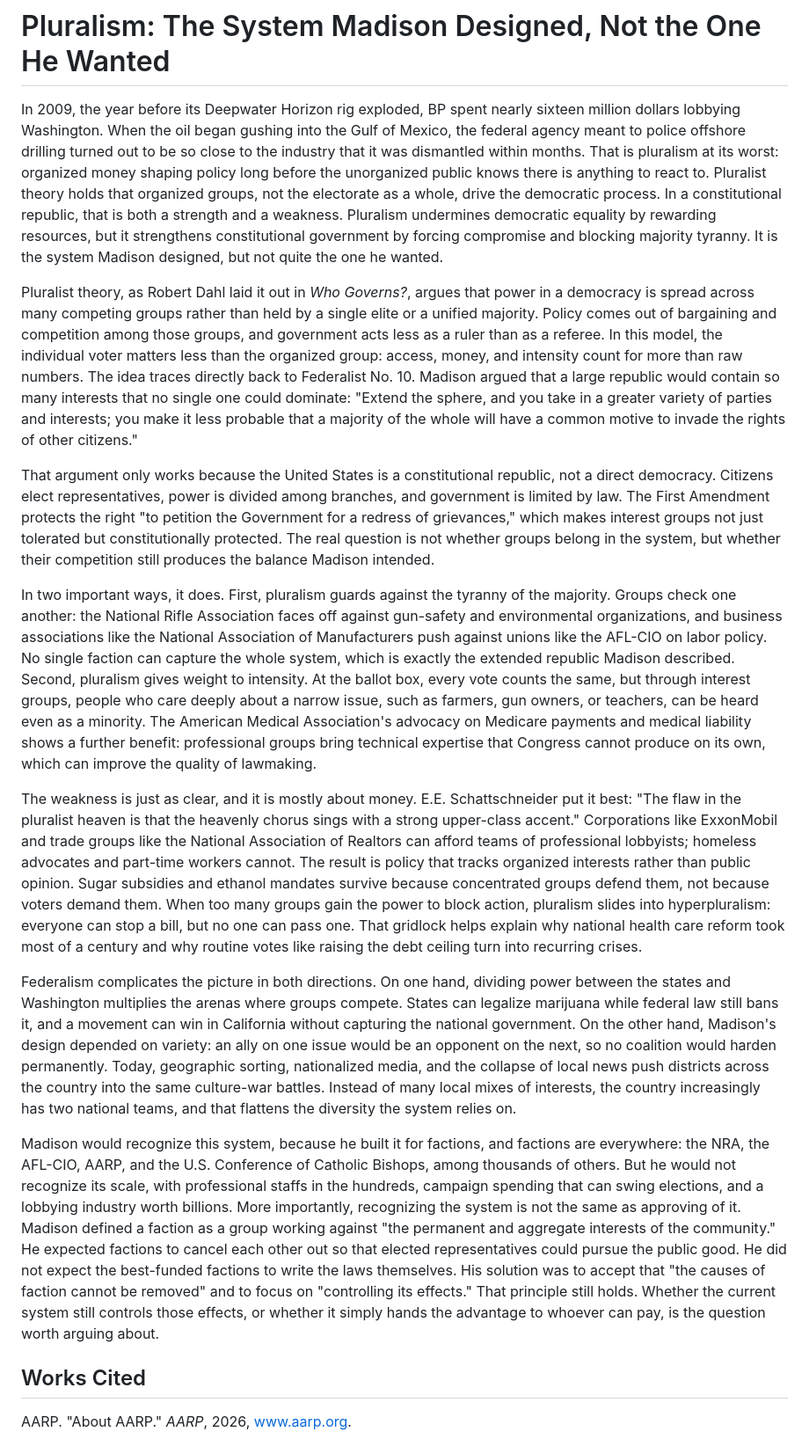
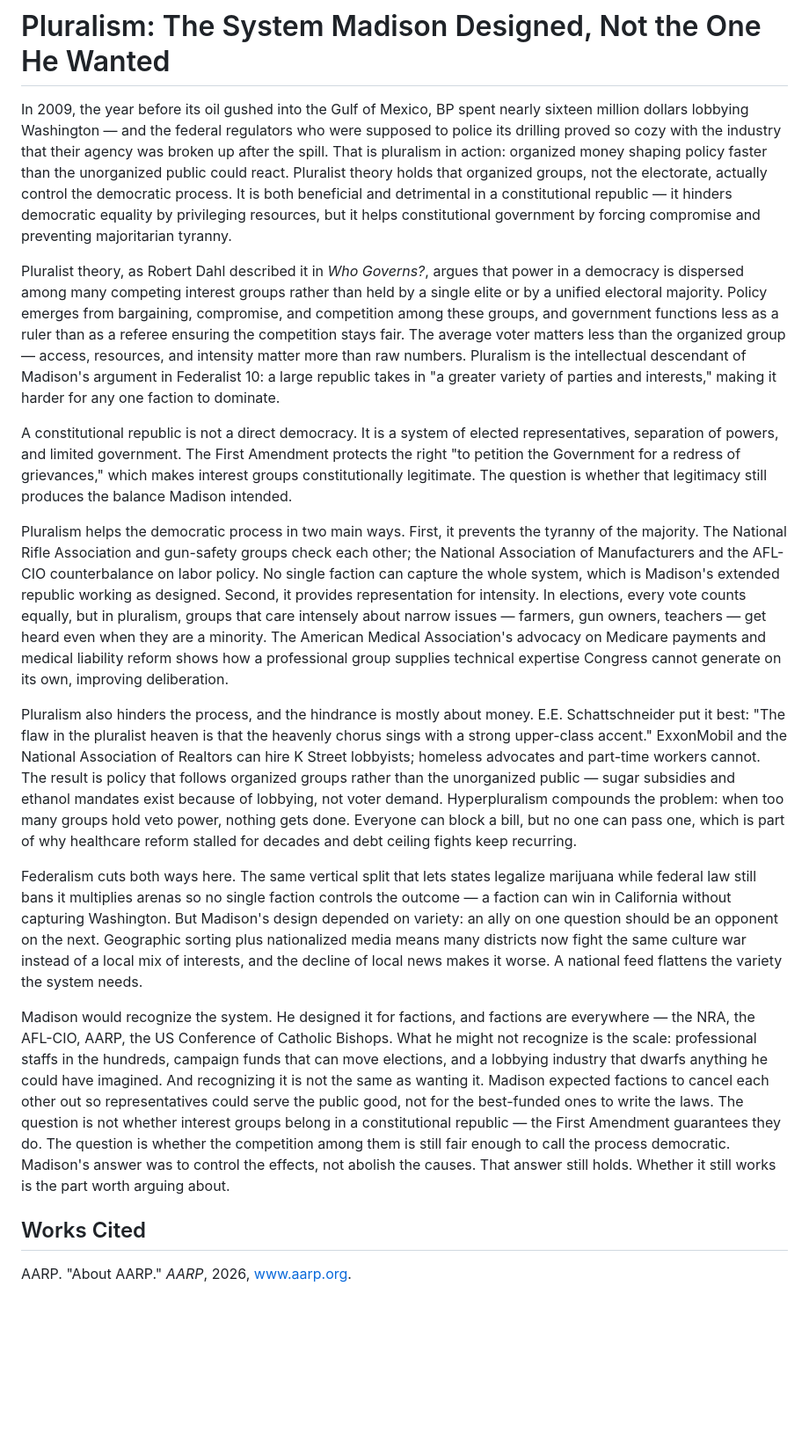
Before and after one commit to creator-khaotix/CS55-Week-01, a Markdown page: pluralism-essay.md, the part around the change. Shown at 88% size. Rendered like a GitHub page; blank space fills up the shorter version.

```diff
--- a/pluralism-essay.md
+++ b/pluralism-essay.md
@@ -1,18 +1,18 @@
 # Pluralism: The System Madison Designed, Not the One He Wanted
 
-In 2009, the year before its Deepwater Horizon rig exploded, BP spent nearly sixteen million dollars lobbying Washington. When the oil began gushing into the Gulf of Mexico, the federal agency meant to police offshore drilling turned out to be so close to the industry that it was dismantled within months. That is pluralism at its worst: organized money shaping policy long before the unorganized public knows there is anything to react to. Pluralist theory holds that organized groups, not the electorate as a whole, drive the democratic process. In a constitutional republic, that is both a strength and a weakness. Pluralism undermines democratic equality by rewarding resources, but it strengthens constitutional government by forcing compromise and blocking majority tyranny. It is the system Madison designed, but not quite the one he wanted.
+In 2009, the year before its oil gushed into the Gulf of Mexico, BP spent nearly sixteen million dollars lobbying Washington — and the federal regulators who were supposed to police its drilling proved so cozy with the industry that their agency was broken up after the spill. That is pluralism in action: organized money shaping policy faster than the unorganized public could react. Pluralist theory holds that organized groups, not the electorate, actually control the democratic process. It is both beneficial and detrimental in a constitutional republic — it hinders democratic equality by privileging resources, but it helps constitutional government by forcing compromise and preventing majoritarian tyranny.
 
-Pluralist theory, as Robert Dahl laid it out in *Who Governs?*, argues that power in a democracy is spread across many competing groups rather than held by a single elite or a unified majority. Policy comes out of bargaining and competition among those groups, and government acts less as a ruler than as a referee. In this model, the individual voter matters less than the organized group: access, money, and intensity count for more than raw numbers. The idea traces directly back to Federalist No. 10. Madison argued that a large republic would contain so many interests that no single one could dominate: "Extend the sphere, and you take in a greater variety of parties and interests; you make it less probable that a majority of the whole will have a common motive to invade the rights of other citizens."
+Pluralist theory, as Robert Dahl described it in *Who Governs?*, argues that power in a democracy is dispersed among many competing interest groups rather than held by a single elite or by a unified electoral majority. Policy emerges from bargaining, compromise, and competition among these groups, and government functions less as a ruler than as a referee ensuring the competition stays fair. The average voter matters less than the organized group — access, resources, and intensity matter more than raw numbers. Pluralism is the intellectual descendant of Madison's argument in Federalist 10: a large republic takes in "a greater variety of parties and interests," making it harder for any one faction to dominate.
 
-That argument only works because the United States is a constitutional republic, not a direct democracy. Citizens elect representatives, power is divided among branches, and government is limited by law. The First Amendment protects the right "to petition the Government for a redress of grievances," which makes interest groups not just tolerated but constitutionally protected. The real question is not whether groups belong in the system, but whether their competition still produces the balance Madison intended.
+A constitutional republic is not a direct democracy. It is a system of elected representatives, separation of powers, and limited government. The First Amendment protects the right "to petition the Government for a redress of grievances," which makes interest groups constitutionally legitimate. The question is whether that legitimacy still produces the balance Madison intended.
 
-In two important ways, it does. First, pluralism guards against the tyranny of the majority. Groups check one another: the National Rifle Association faces off against gun-safety and environmental organizations, and business associations like the National Association of Manufacturers push against unions like the AFL-CIO on labor policy. No single faction can capture the whole system, which is exactly the extended republic Madison described. Second, pluralism gives weight to intensity. At the ballot box, every vote counts the same, but through interest groups, people who care deeply about a narrow issue, such as farmers, gun owners, or teachers, can be heard even as a minority. The American Medical Association's advocacy on Medicare payments and medical liability shows a further benefit: professional groups bring technical expertise that Congress cannot produce on its own, which can improve the quality of lawmaking.
+Pluralism helps the democratic process in two main ways. First, it prevents the tyranny of the majority. The National Rifle Association and gun-safety groups check each other; the National Association of Manufacturers and the AFL-CIO counterbalance on labor policy. No single faction can capture the whole system, which is Madison's extended republic working as designed. Second, it provides representation for intensity. In elections, every vote counts equally, but in pluralism, groups that care intensely about narrow issues — farmers, gun owners, teachers — get heard even when they are a minority. The American Medical Association's advocacy on Medicare payments and medical liability reform shows how a professional group supplies technical expertise Congress cannot generate on its own, improving deliberation.
 
-The weakness is just as clear, and it is mostly about money. E.E. Schattschneider put it best: "The flaw in the pluralist heaven is that the heavenly chorus sings with a strong upper-class accent." Corporations like ExxonMobil and trade groups like the National Association of Realtors can afford teams of professional lobbyists; homeless advocates and part-time workers cannot. The result is policy that tracks organized interests rather than public opinion. Sugar subsidies and ethanol mandates survive because concentrated groups defend them, not because voters demand them. When too many groups gain the power to block action, pluralism slides into hyperpluralism: everyone can stop a bill, but no one can pass one. That gridlock helps explain why national health care reform took most of a century and why routine votes like raising the debt ceiling turn into recurring crises.
+Pluralism also hinders the process, and the hindrance is mostly about money. E.E. Schattschneider put it best: "The flaw in the pluralist heaven is that the heavenly chorus sings with a strong upper-class accent." ExxonMobil and the National Association of Realtors can hire K Street lobbyists; homeless advocates and part-time workers cannot. The result is policy that follows organized groups rather than the unorganized public — sugar subsidies and ethanol mandates exist because of lobbying, not voter demand. Hyperpluralism compounds the problem: when too many groups hold veto power, nothing gets done. Everyone can block a bill, but no one can pass one, which is part of why healthcare reform stalled for decades and debt ceiling fights keep recurring.
 
-Federalism complicates the picture in both directions. On one hand, dividing power between the states and Washington multiplies the arenas where groups compete. States can legalize marijuana while federal law still bans it, and a movement can win in California without capturing the national government. On the other hand, Madison's design depended on variety: an ally on one issue would be an opponent on the next, so no coalition would harden permanently. Today, geographic sorting, nationalized media, and the collapse of local news push districts across the country into the same culture-war battles. Instead of many local mixes of interests, the country increasingly has two national teams, and that flattens the diversity the system relies on.
+Federalism cuts both ways here. The same vertical split that lets states legalize marijuana while federal law still bans it multiplies arenas so no single faction controls the outcome — a faction can win in California without capturing Washington. But Madison's design depended on variety: an ally on one question should be an opponent on the next. Geographic sorting plus nationalized media means many districts now fight the same culture war instead of a local mix of interests, and the decline of local news makes it worse. A national feed flattens the variety the system needs.
 
-Madison would recognize this system, because he built it for factions, and factions are everywhere: the NRA, the AFL-CIO, AARP, and the U.S. Conference of Catholic Bishops, among thousands of others. But he would not recognize its scale, with professional staffs in the hundreds, campaign spending that can swing elections, and a lobbying industry worth billions. More importantly, recognizing the system is not the same as approving of it. Madison defined a faction as a group working against "the permanent and aggregate interests of the community." He expected factions to cancel each other out so that elected representatives could pursue the public good. He did not expect the best-funded factions to write the laws themselves. His solution was to accept that "the causes of faction cannot be removed" and to focus on "controlling its effects." That principle still holds. Whether the current system still controls those effects, or whether it simply hands the advantage to whoever can pay, is the question worth arguing about.
+Madison would recognize the system. He designed it for factions, and factions are everywhere — the NRA, the AFL-CIO, AARP, the US Conference of Catholic Bishops. What he might not recognize is the scale: professional staffs in the hundreds, campaign funds that can move elections, and a lobbying industry that dwarfs anything he could have imagined. And recognizing it is not the same as wanting it. Madison expected factions to cancel each other out so representatives could serve the public good, not for the best-funded ones to write the laws. The question is not whether interest groups belong in a constitutional republic — the First Amendment guarantees they do. The question is whether the competition among them is still fair enough to call the process democratic. Madison's answer was to control the effects, not abolish the causes. That answer still holds. Whether it still works is the part worth arguing about.
 
 ## Works Cited
 
```
